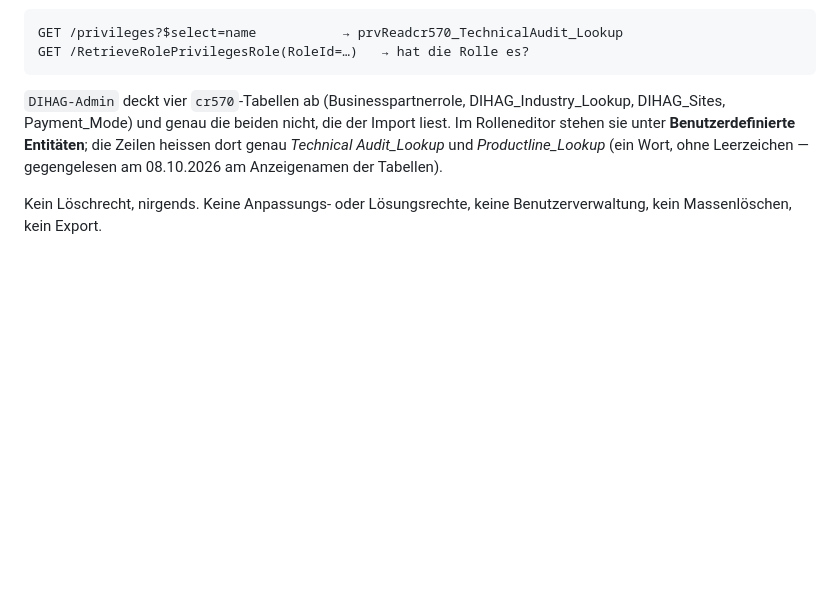
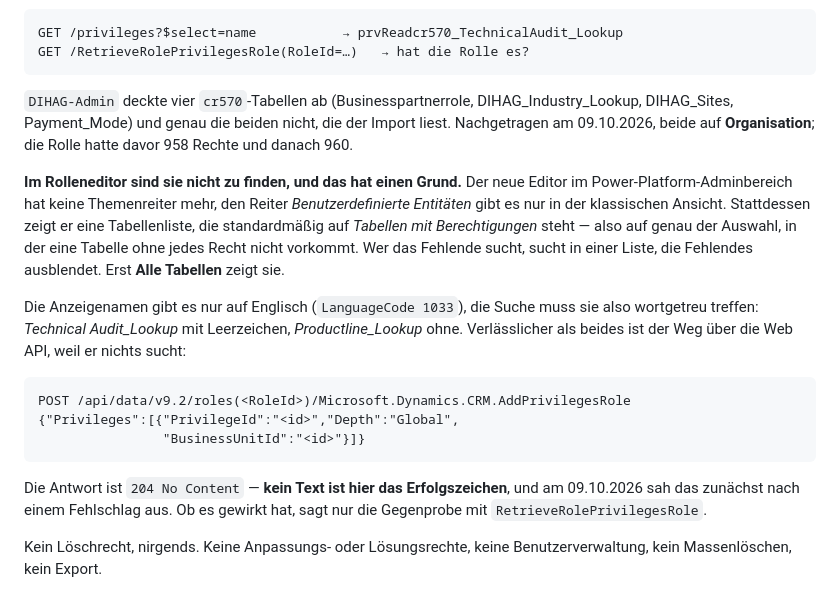
Before and after one commit to dfedorov12/crm, a Markdown page: docs/11-automatik.md, the part around the change. Drawn GitHub-style; blank space fills up the shorter version.

````diff
--- a/docs/11-automatik.md
+++ b/docs/11-automatik.md
@@ -172,12 +172,33 @@ GET /privileges?$select=name           → prvReadcr570_TechnicalAudit_Lookup
 GET /RetrieveRolePrivilegesRole(RoleId=…)   → hat die Rolle es?
 ```
 
-`DIHAG-Admin` deckt vier `cr570`-Tabellen ab (Businesspartnerrole,
+`DIHAG-Admin` deckte vier `cr570`-Tabellen ab (Businesspartnerrole,
 DIHAG_Industry_Lookup, DIHAG_Sites, Payment_Mode) und genau die beiden
-nicht, die der Import liest. Im Rolleneditor stehen sie unter
-**Benutzerdefinierte Entitäten**; die Zeilen heissen dort genau
-*Technical Audit_Lookup* und *Productline_Lookup* (ein Wort, ohne
-Leerzeichen — gegengelesen am 08.10.2026 am Anzeigenamen der Tabellen).
+nicht, die der Import liest. Nachgetragen am 09.10.2026, beide auf
+**Organisation**; die Rolle hatte davor 958 Rechte und danach 960.
+
+**Im Rolleneditor sind sie nicht zu finden, und das hat einen Grund.** Der
+neue Editor im Power-Platform-Adminbereich hat keine Themenreiter mehr, den
+Reiter *Benutzerdefinierte Entitäten* gibt es nur in der klassischen
+Ansicht. Stattdessen zeigt er eine Tabellenliste, die standardmäßig auf
+*Tabellen mit Berechtigungen* steht — also auf genau der Auswahl, in der
+eine Tabelle ohne jedes Recht nicht vorkommt. Wer das Fehlende sucht, sucht
+in einer Liste, die Fehlendes ausblendet. Erst **Alle Tabellen** zeigt sie.
+
+Die Anzeigenamen gibt es nur auf Englisch (`LanguageCode 1033`), die Suche
+muss sie also wortgetreu treffen: *Technical Audit_Lookup* mit Leerzeichen,
+*Productline_Lookup* ohne. Verlässlicher als beides ist der Weg über die
+Web API, weil er nichts sucht:
+
+```
+POST /api/data/v9.2/roles(<RoleId>)/Microsoft.Dynamics.CRM.AddPrivilegesRole
+{"Privileges":[{"PrivilegeId":"<id>","Depth":"Global",
+                "BusinessUnitId":"<id>"}]}
+```
+
+Die Antwort ist `204 No Content` — **kein Text ist hier das Erfolgszeichen**,
+und am 09.10.2026 sah das zunächst nach einem Fehlschlag aus. Ob es gewirkt
+hat, sagt nur die Gegenprobe mit `RetrieveRolePrivilegesRole`.
 
 Kein Löschrecht, nirgends. Keine Anpassungs- oder Lösungsrechte, keine
 Benutzerverwaltung, kein Massenlöschen, kein Export.
````
Also changed, not shown: SESSION_LOG.md (+28 -0 lines).
